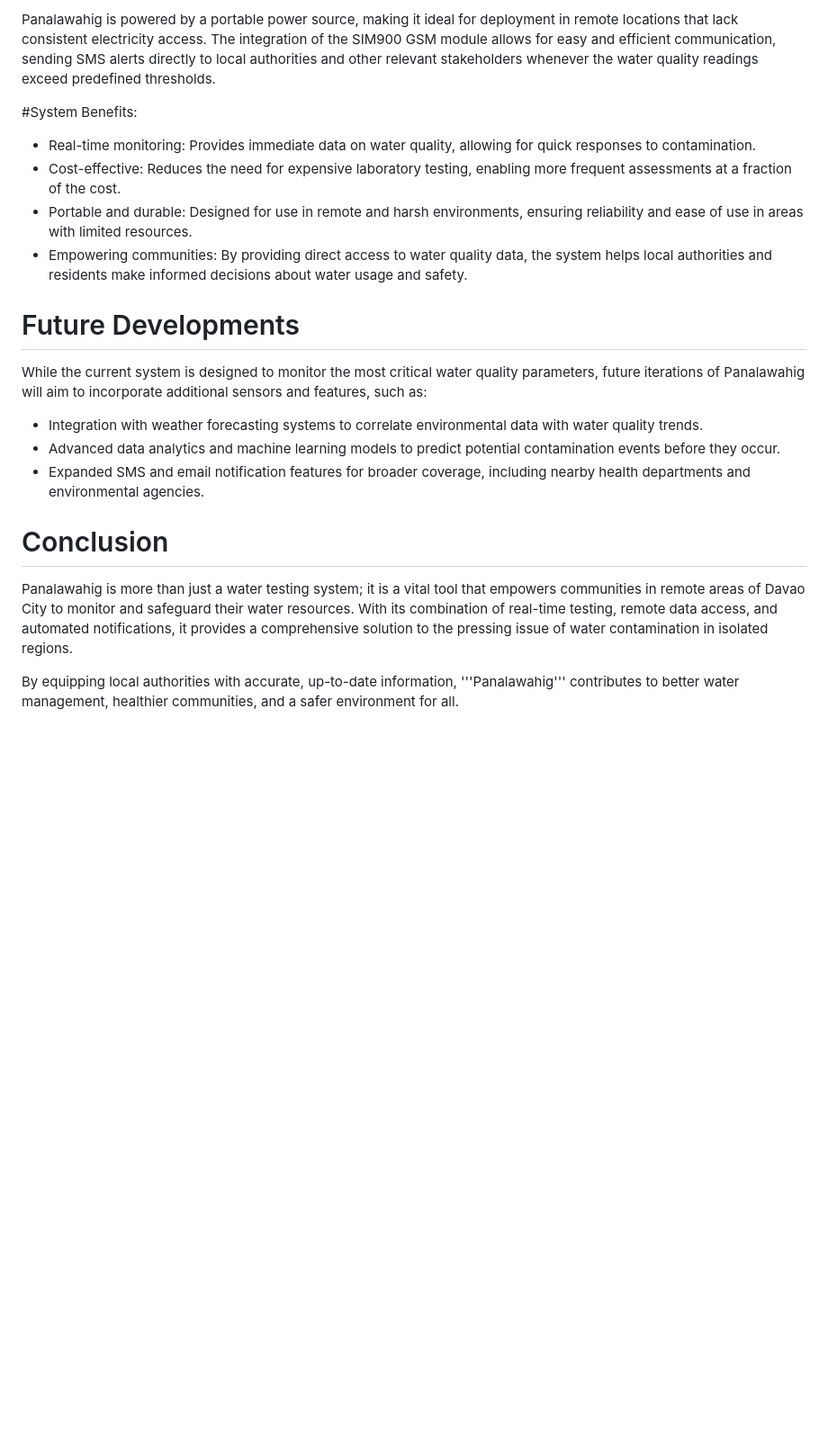
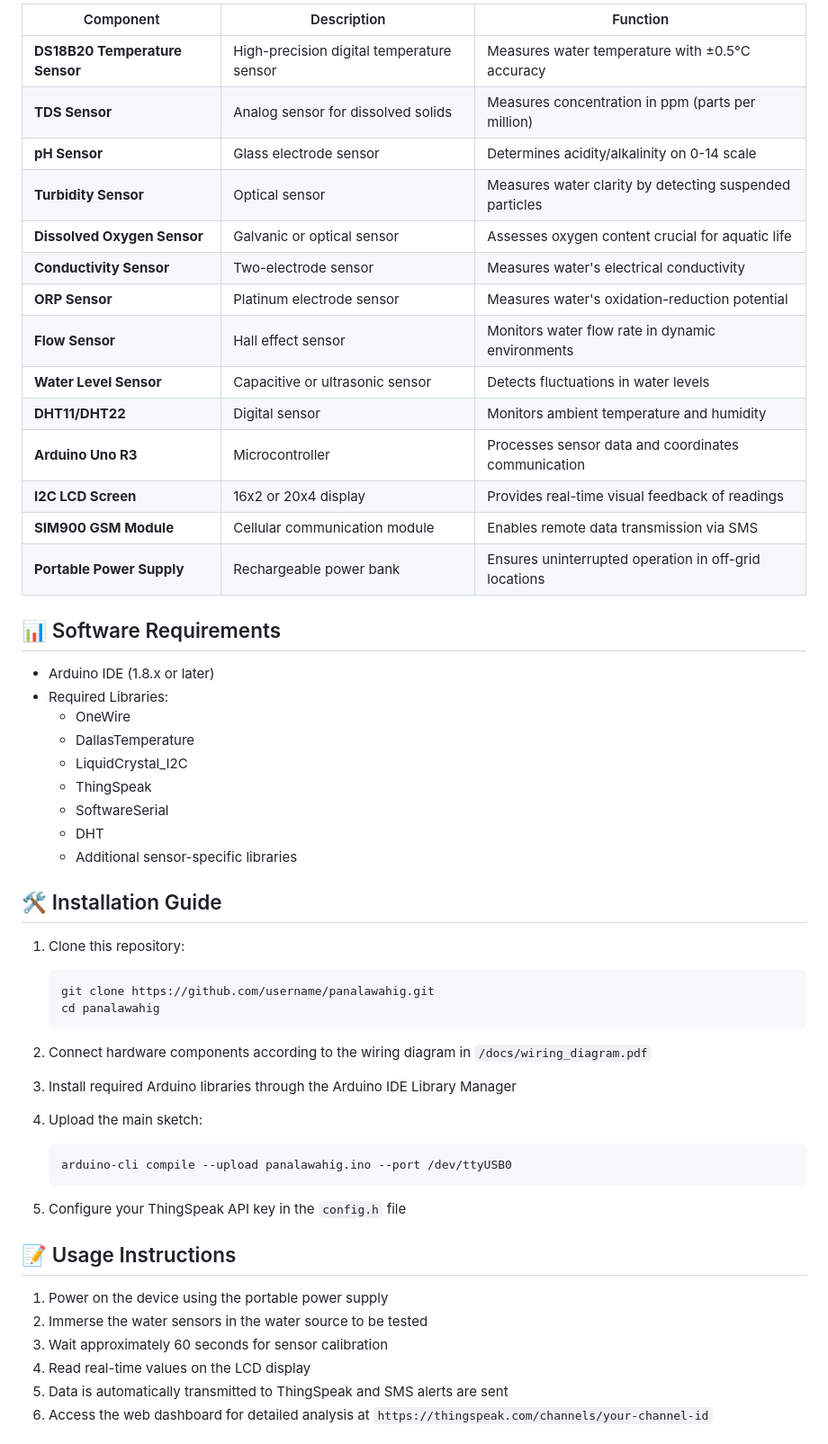
Before and after one commit to alexyoj/PANALAWAHIG, a Markdown page: README.md, the part around one of its changes. Shown at 90% size. Rendered like a GitHub page; blank space fills up the shorter version.

````diff
--- a/README.md
+++ b/README.md
@@ -44,21 +89,58 @@ The Panalawahig system operates by continuously collecting data from various sen
 
-Panalawahig is powered by a portable power source, making it ideal for deployment in remote locations that lack consistent electricity access. The integration of the SIM900 GSM module allows for easy and efficient communication, sending SMS alerts directly to local authorities and other relevant stakeholders whenever the water quality readings exceed predefined thresholds.
+| Component | Description | Function |
+|-----------|-------------|----------|
+| **DS18B20 Temperature Sensor** | High-precision digital temperature sensor | Measures water temperature with ±0.5°C accuracy |
+| **TDS Sensor** | Analog sensor for dissolved solids | Measures concentration in ppm (parts per million) |
+| **pH Sensor** | Glass electrode sensor | Determines acidity/alkalinity on 0-14 scale |
+| **Turbidity Sensor** | Optical sensor | Measures water clarity by detecting suspended particles |
+| **Dissolved Oxygen Sensor** | Galvanic or optical sensor | Assesses oxygen content crucial for aquatic life |
+| **Conductivity Sensor** | Two-electrode sensor | Measures water's electrical conductivity |
+| **ORP Sensor** | Platinum electrode sensor | Measures water's oxidation-reduction potential |
+| **Flow Sensor** | Hall effect sensor | Monitors water flow rate in dynamic environments |
+| **Water Level Sensor** | Capacitive or ultrasonic sensor | Detects fluctuations in water levels |
+| **DHT11/DHT22** | Digital sensor | Monitors ambient temperature and humidity |
+| **Arduino Uno R3** | Microcontroller | Processes sensor data and coordinates communication |
+| **I2C LCD Screen** | 16x2 or 20x4 display | Provides real-time visual feedback of readings |
+| **SIM900 GSM Module** | Cellular communication module | Enables remote data transmission via SMS |
+| **Portable Power Supply** | Rechargeable power bank | Ensures uninterrupted operation in off-grid locations |
 
-#System Benefits:
-* Real-time monitoring: Provides immediate data on water quality, allowing for quick responses to contamination.
-* Cost-effective: Reduces the need for expensive laboratory testing, enabling more frequent assessments at a fraction of the cost.
-* Portable and durable: Designed for use in remote and harsh environments, ensuring reliability and ease of use in areas with limited resources.
-* Empowering communities: By providing direct access to water quality data, the system helps local authorities and residents make informed decisions about water usage and safety.
+## 📊 Software Requirements
 
-# Future Developments
+- Arduino IDE (1.8.x or later)
+- Required Libraries:
+  - OneWire
+  - DallasTemperature
+  - LiquidCrystal_I2C
+  - ThingSpeak
+  - SoftwareSerial
+  - DHT
+  - Additional sensor-specific libraries
 
-While the current system is designed to monitor the most critical water quality parameters, future iterations of Panalawahig will aim to incorporate additional sensors and features, such as:
-* Integration with weather forecasting systems to correlate environmental data with water quality trends.
-* Advanced data analytics and machine learning models to predict potential contamination events before they occur.
-* Expanded SMS and email notification features for broader coverage, including nearby health departments and environmental agencies.
+## 🛠️ Installation Guide
 
-# Conclusion
+1. Clone this repository:
+   ```bash
+   git clone https://github.com/username/panalawahig.git
+   cd panalawahig
+   ```
 
-Panalawahig is more than just a water testing system; it is a vital tool that empowers communities in remote areas of Davao City to monitor and safeguard their water resources. With its combination of real-time testing, remote data access, and automated notifications, it provides a comprehensive solution to the pressing issue of water contamination in isolated regions.
+2. Connect hardware components according to the wiring diagram in `/docs/wiring_diagram.pdf`
 
-By equipping local authorities with accurate, up-to-date information, '''Panalawahig''' contributes to better water management, healthier communities, and a safer environment for all.
+3. Install required Arduino libraries through the Arduino IDE Library Manager
+
+4. Upload the main sketch:
+   ```bash
+   arduino-cli compile --upload panalawahig.ino --port /dev/ttyUSB0
+   ```
+
+5. Configure your ThingSpeak API key in the `config.h` file
+
+## 📝 Usage Instructions
+
+1. Power on the device using the portable power supply
+2. Immerse the water sensors in the water source to be tested
+3. Wait approximately 60 seconds for sensor calibration
+4. Read real-time values on the LCD display
+5. Data is automatically transmitted to ThingSpeak and SMS alerts are sent
+6. Access the web dashboard for detailed analysis at `https://thingspeak.com/channels/your-channel-id`
+
````
Also changed, not shown: other parts of README.md (+121 -35 lines).
